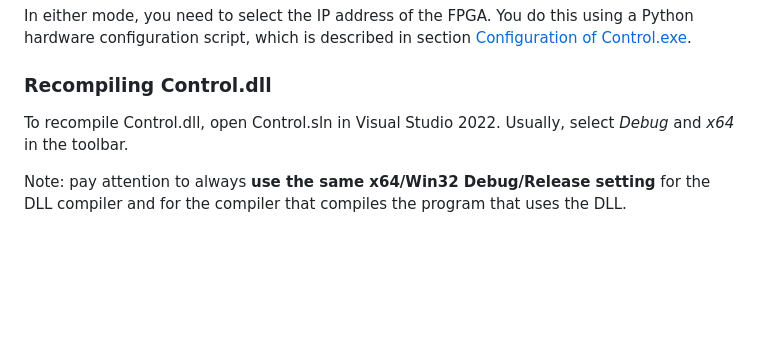
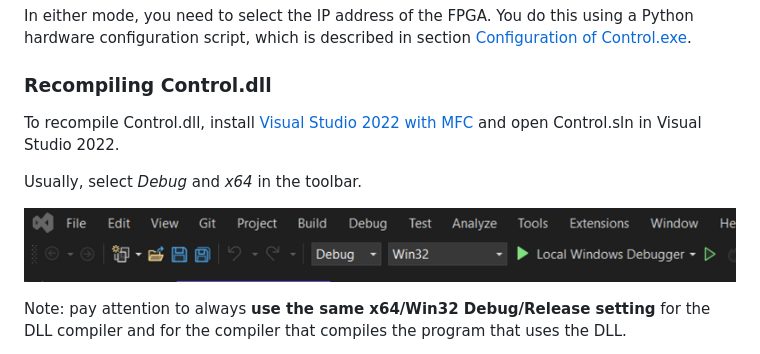
Before and after one commit to opticsfoundry/OpticsFoundry_Control_AQuRA, a Markdown page: Manual/InstallationAndConfigurationOfControlAPI.md, the part around the change. Drawn GitHub-style; pictures changed too: Manual/Images/VisualStudio2022BuildVersionSelection.png (added); blank space fills up the shorter version.

```diff
--- a/Manual/InstallationAndConfigurationOfControlAPI.md
+++ b/Manual/InstallationAndConfigurationOfControlAPI.md
@@ -47,7 +47,11 @@ In either mode, you need to select the IP address of the FPGA. You do this using
 
 ### Recompiling Control.dll
 
-To recompile Control.dll, open Control.sln in Visual Studio 2022. Usually, select _Debug_ and _x64_ in the toolbar.
+To recompile Control.dll, install [Visual Studio 2022 with MFC](InstallationOfVisualStudio.md) and open Control.sln in Visual Studio 2022.
+
+Usually, select _Debug_ and _x64_ in the toolbar.
+
+![Build version selector](Images/VisualStudio2022BuildVersionSelection.png)
 
 Note: pay attention to always **use the same x64/Win32 Debug/Release setting** for the DLL compiler and for the compiler that compiles the program that uses the DLL.
 - **_x64_ or _Win32_** (i.e. 32bit or 64bit AMD/Intel code). For most situations x64 is better. The one situation in which Win32 is better is when editing the Control.exe software, as the compilation of Control.exe is vastly faster in Win32 than x64 mode.
```
Also changed, not shown: Manual/InstallationAndConfigurationOfControlEXE.md (+8 -4 lines), Manual/InstallationOfVisualStudio.md (added, +14 -0 lines), Manual/Images/VisualStudio2022Installation1.png (added), Manual/Images/VisualStudio2022Installation2.png (added), 1 other file.
